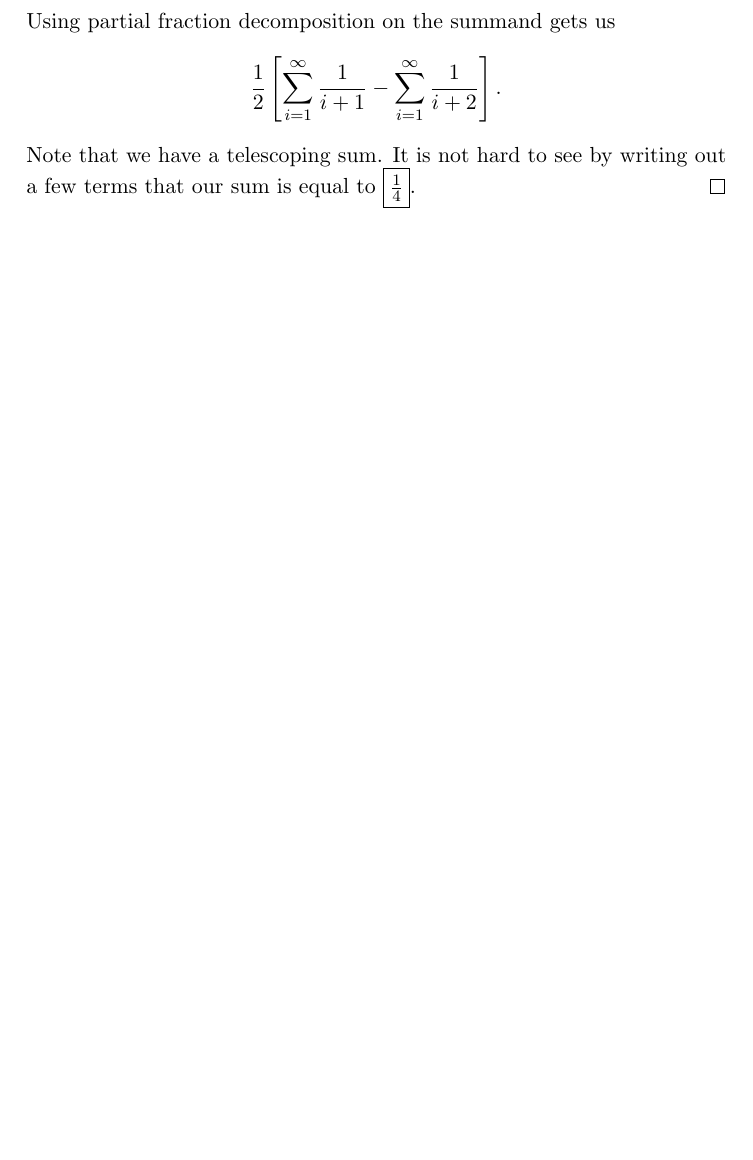
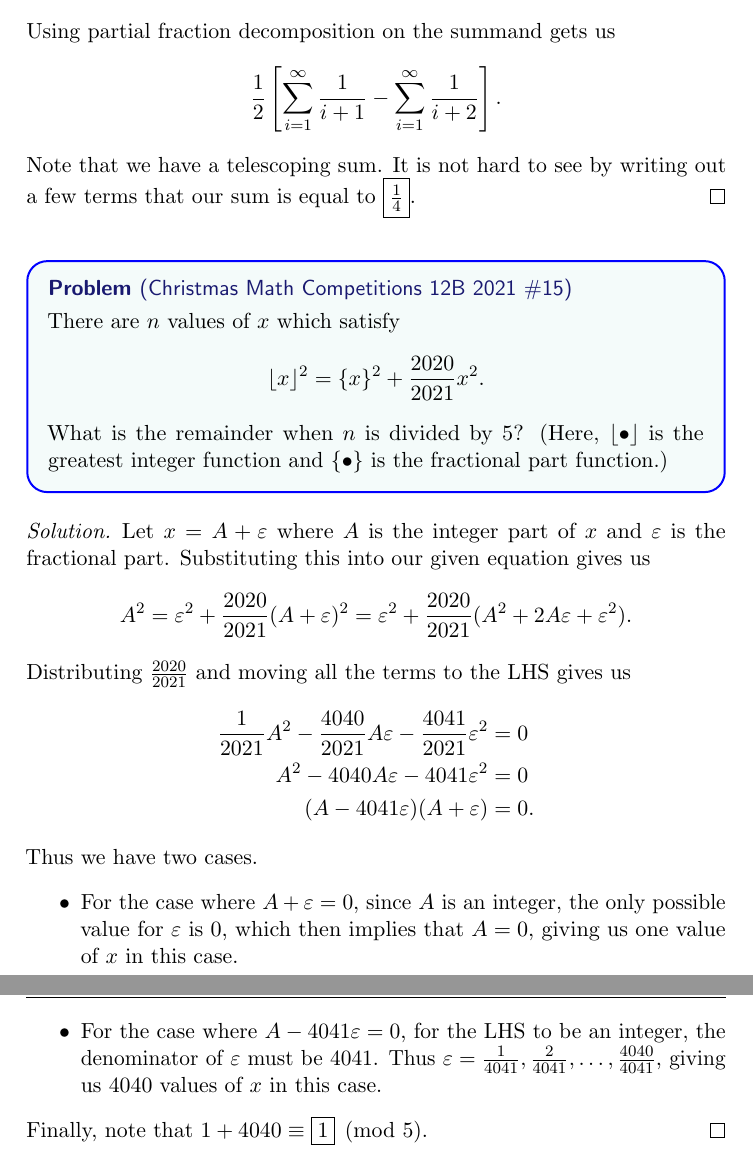
Before and after one commit to havesomepham/olympiad-mathematics, a LaTeX document (RANDOM/RANDOM.tex): part of page 17 of 17 before the commit and two parts of pages 17 and 18 of 18 after it, the two joined at a grey line, cut so that both start at the same text, the shorter picture padded with empty space. The pictures show the PDF file RANDOM/RANDOM.pdf that the author committed with the source.

Commit message:
Christmas Math Competitions 12B 2021 \#15

```diff
--- a/RANDOM/RANDOM.tex
+++ b/RANDOM/RANDOM.tex
@@ -455,4 +455,27 @@ Using partial fraction decomposition on the summand gets us
 \[\frac12\left[\sum_{i=1}^{\infty}\frac{1}{i+1}-\sum_{i=1}^{\infty}\frac{1}{i+2}\right].\]
 Note that we have a telescoping sum. It is not hard to see by writing out a few terms that our sum is equal to \(\fbox{\(\frac14\)}\).
 \end{soln}
+
+\begin{problem*}
+  [Christmas Math Competitions 12B 2021 \#15]
+  There are $n$ values of $x$ which satisfy
+  \[\lfloor x \rfloor ^2 = \{x\}^2 + \dfrac{2020}{2021}x^2.\]
+  What is the remainder when $n$ is divided by $5$? (Here, $\lfloor\bullet\rfloor$ is the greatest integer function and $\{\bullet\}$ is the fractional part function.)
+\end{problem*}
+\begin{soln}
+  Let \(x=A+\varepsilon\) where \(A\) is the integer part of \(x\) and \(\varepsilon\) is the fractional part. Substituting this into our given equation gives us
+  \[A^2 = \varepsilon^2 + \frac{2020}{2021}(A+\varepsilon)^2 = \varepsilon^2 + \frac{2020}{2021}(A^2+2A\varepsilon+\varepsilon^2).\]
+  Distributing \(\tfrac{2020}{2021}\) and moving all the terms to the LHS gives us
+  \begin{align*}
+    \frac{1}{2021}A^2-\frac{4040}{2021}A\varepsilon - \frac{4041}{2021}\varepsilon^2 &= 0\\
+    A^2-4040A\varepsilon-4041\varepsilon^2 &= 0 \\
+    (A-4041\varepsilon)(A+\varepsilon) &= 0.
+  \end{align*}
+  Thus we have two cases.
+  \begin{itemize}
+    \ii  For the case where \(A+\varepsilon=0,\) since \(A\) is an integer, the only possible value for \(\varepsilon\) is 0, which then implies that \(A=0,\) giving us one value of \(x\) in this case.
+    \ii For the case where \(A-4041\varepsilon =0,\) for the LHS to be an integer, the denominator of \(\varepsilon\) must be 4041. Thus \(\varepsilon = \tfrac{1}{4041},\tfrac{2}{4041},\dots,\tfrac{4040}{4041},\) giving us 4040 values of \(x\) in this case.
+  \end{itemize}
+  Finally, note that \(1+4040 \equiv \fbox{1} \pmod{5}.\)
+\end{soln}
 \end{document}
```
Also changed, not shown: RANDOM/RANDOM.pdf.
